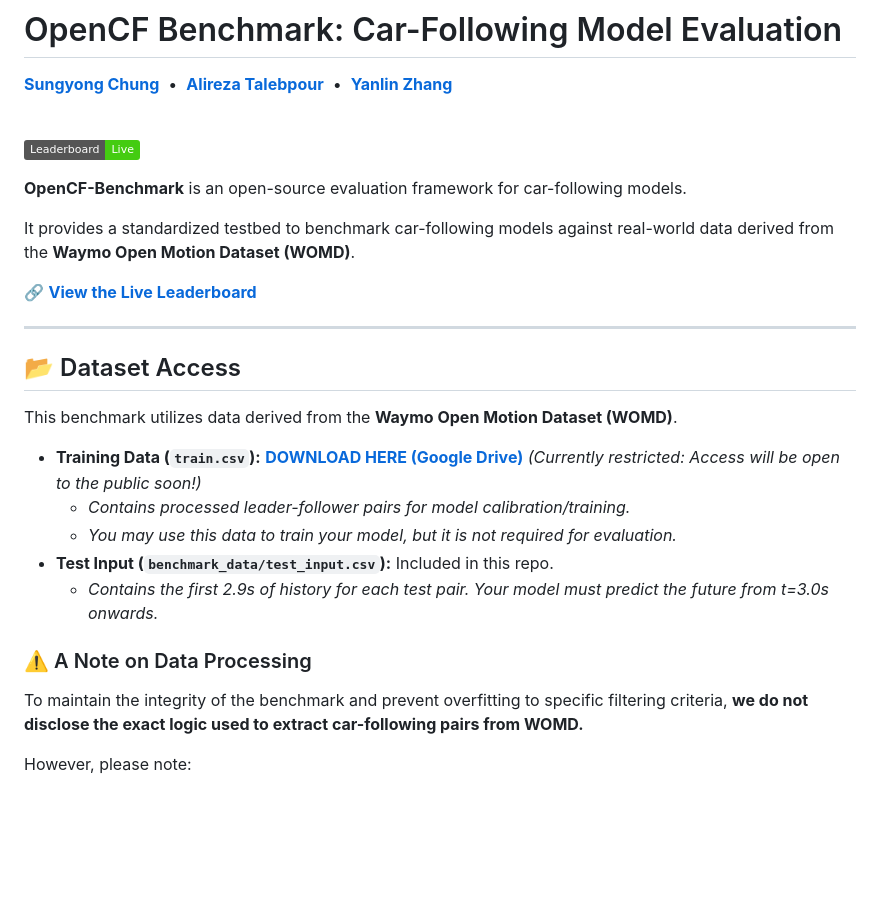
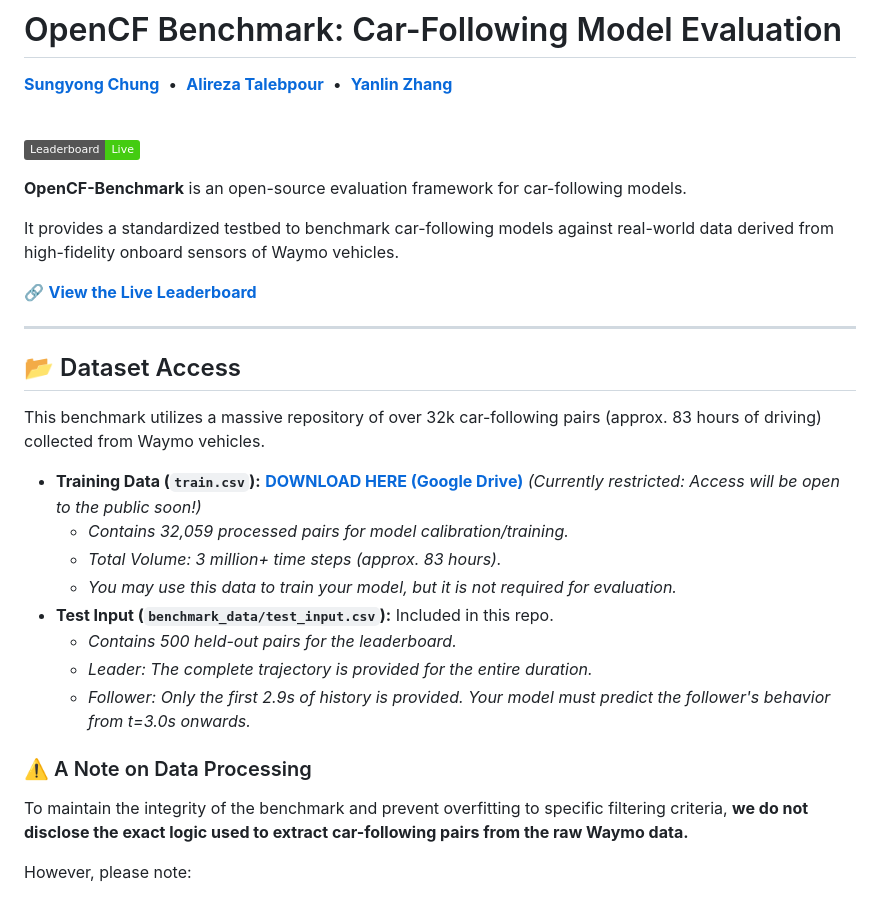
Before and after one commit to sungyong-chung/OpenCF-Benchmark, a Markdown page: README.md, the part around the change. Rendered like a GitHub page; badges without logos; blank space fills up the shorter version.

```diff
--- a/README.md
+++ b/README.md
@@ -8,7 +8,7 @@
 
 **OpenCF-Benchmark** is an open-source evaluation framework for car-following models.
 
-It provides a standardized testbed to benchmark car-following models against real-world data derived from the **Waymo Open Motion Dataset (WOMD)**.
+It provides a standardized testbed to benchmark car-following models against real-world data derived from high-fidelity onboard sensors of Waymo vehicles.
 
 🔗 **[View the Live Leaderboard](https://sungyong-chung.github.io/OpenCF-Benchmark/)**
 
@@ -16,16 +16,19 @@ It provides a standardized testbed to benchmark car-following models against rea
 
 ## 📂 Dataset Access
 
-This benchmark utilizes data derived from the **Waymo Open Motion Dataset (WOMD)**.
+This benchmark utilizes a massive repository of over 32k car-following pairs (approx. 83 hours of driving) collected from Waymo vehicles.
 
 * **Training Data (`train.csv`):** [**DOWNLOAD HERE (Google Drive)**](https://drive.google.com/file/d/1JCrPkS9FUDC4OihimvV7UpYNfeVIBx4E/view?usp=sharing) *(Currently restricted: Access will be open to the public soon!)*
-    * *Contains processed leader-follower pairs for model calibration/training.*
+    * *Contains 32,059 processed pairs for model calibration/training.*
+    * *Total Volume: 3 million+ time steps (approx. 83 hours).*
     * *You may use this data to train your model, but it is not required for evaluation.*
 * **Test Input (`benchmark_data/test_input.csv`):** Included in this repo.
-    * *Contains the first 2.9s of history for each test pair. Your model must predict the future from t=3.0s onwards.*
+    * *Contains 500 held-out pairs for the leaderboard.*
+    * *Leader: The complete trajectory is provided for the entire duration.*
+    * *Follower: Only the first 2.9s of history is provided. Your model must predict the follower's behavior from t=3.0s onwards.*
 
 ### ⚠️ A Note on Data Processing
-To maintain the integrity of the benchmark and prevent overfitting to specific filtering criteria, **we do not disclose the exact logic used to extract car-following pairs from WOMD.**
+To maintain the integrity of the benchmark and prevent overfitting to specific filtering criteria, **we do not disclose the exact logic used to extract car-following pairs from the raw Waymo data.**
 
 However, please note:
 1.  **Identical Processing:** The Training Set and Test Set were generated using the **exact same** filtering, extraction, and smoothing pipeline.
```
